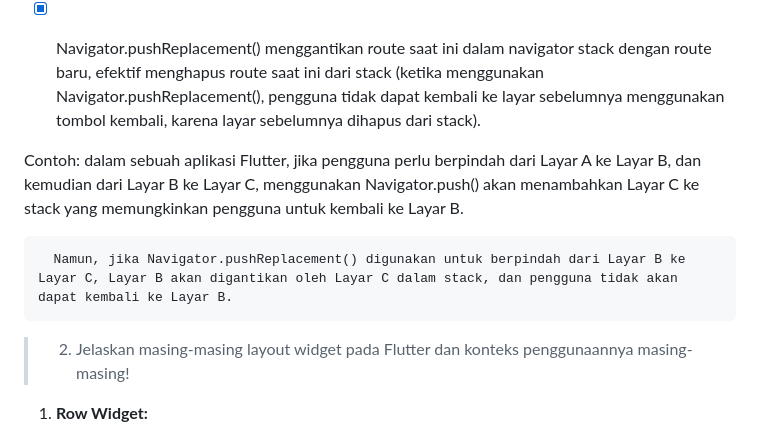
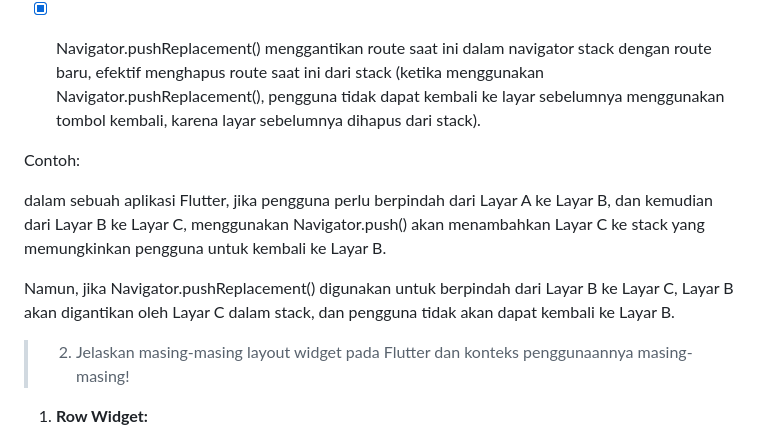
Before and after one commit to amandaoktivia14/skincare-inventory-mobile, a Markdown page: README.md, the part around the change. GitHub-like rendering.

Commit message:
README 8.2

```diff
--- a/README.md
+++ b/README.md
@@ -112,9 +112,10 @@ digunakan untuk menambahkan route baru ke navigator stack (memungkinkan pengguna
 menggantikan route saat ini dalam navigator stack dengan route baru, efektif menghapus route saat ini dari stack (ketika menggunakan Navigator.pushReplacement(), pengguna tidak dapat kembali ke layar sebelumnya menggunakan tombol kembali, karena layar sebelumnya dihapus dari stack).
 
 Contoh:
-      dalam sebuah aplikasi Flutter, jika pengguna perlu berpindah dari Layar A ke Layar B, dan kemudian dari Layar B ke Layar C, menggunakan Navigator.push() akan menambahkan Layar C ke stack yang memungkinkan pengguna untuk kembali ke Layar B.
 
-      Namun, jika Navigator.pushReplacement() digunakan untuk berpindah dari Layar B ke Layar C, Layar B akan digantikan oleh Layar C dalam stack, dan pengguna tidak akan dapat kembali ke Layar B.
+   dalam sebuah aplikasi Flutter, jika pengguna perlu berpindah dari Layar A ke Layar B, dan kemudian dari Layar B ke Layar C, menggunakan Navigator.push() akan menambahkan Layar C ke stack yang memungkinkan pengguna untuk kembali ke Layar B.
+
+   Namun, jika Navigator.pushReplacement() digunakan untuk berpindah dari Layar B ke Layar C, Layar B akan digantikan oleh Layar C dalam stack, dan pengguna tidak akan dapat kembali ke Layar B.
 
 
 >2. Jelaskan masing-masing layout widget pada Flutter dan konteks penggunaannya masing-masing!
```
